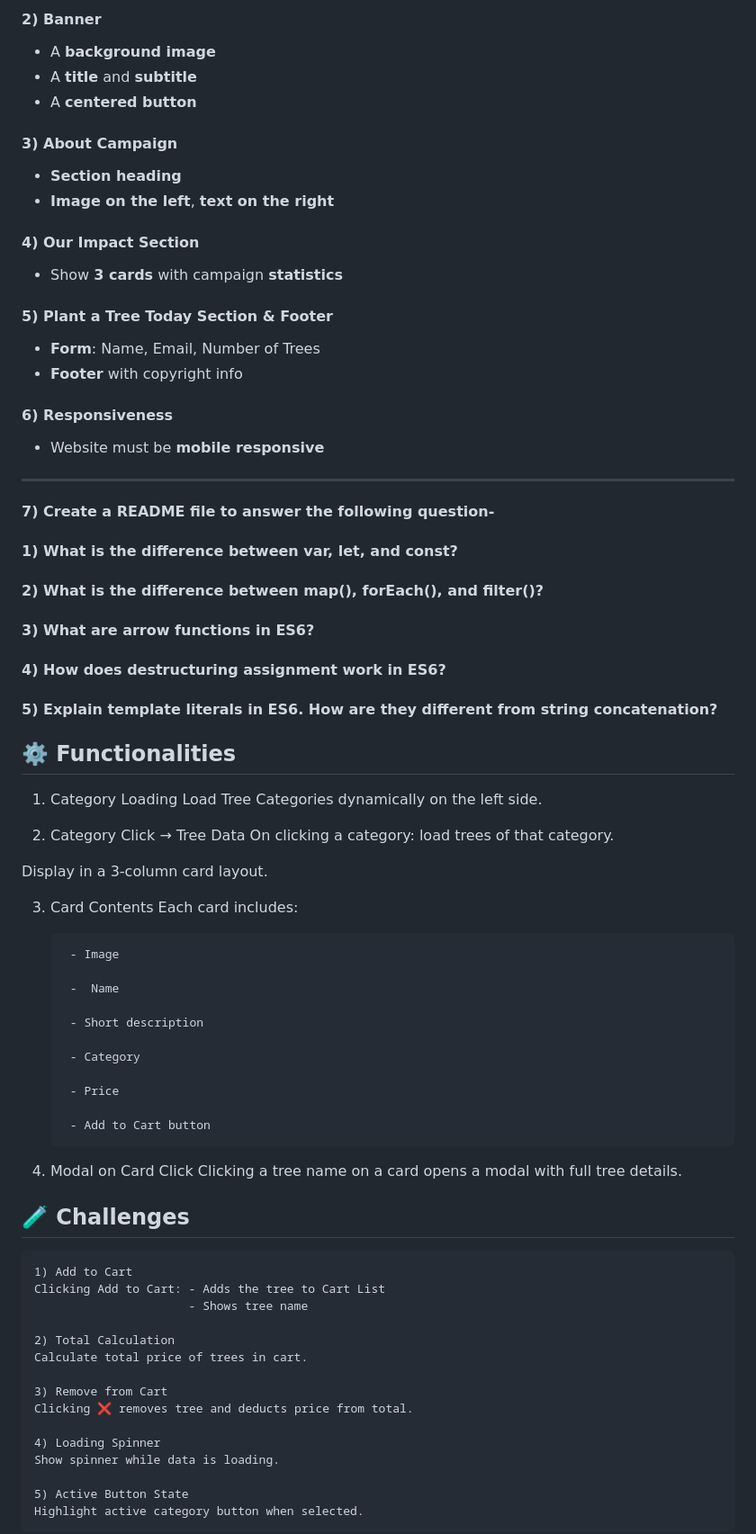
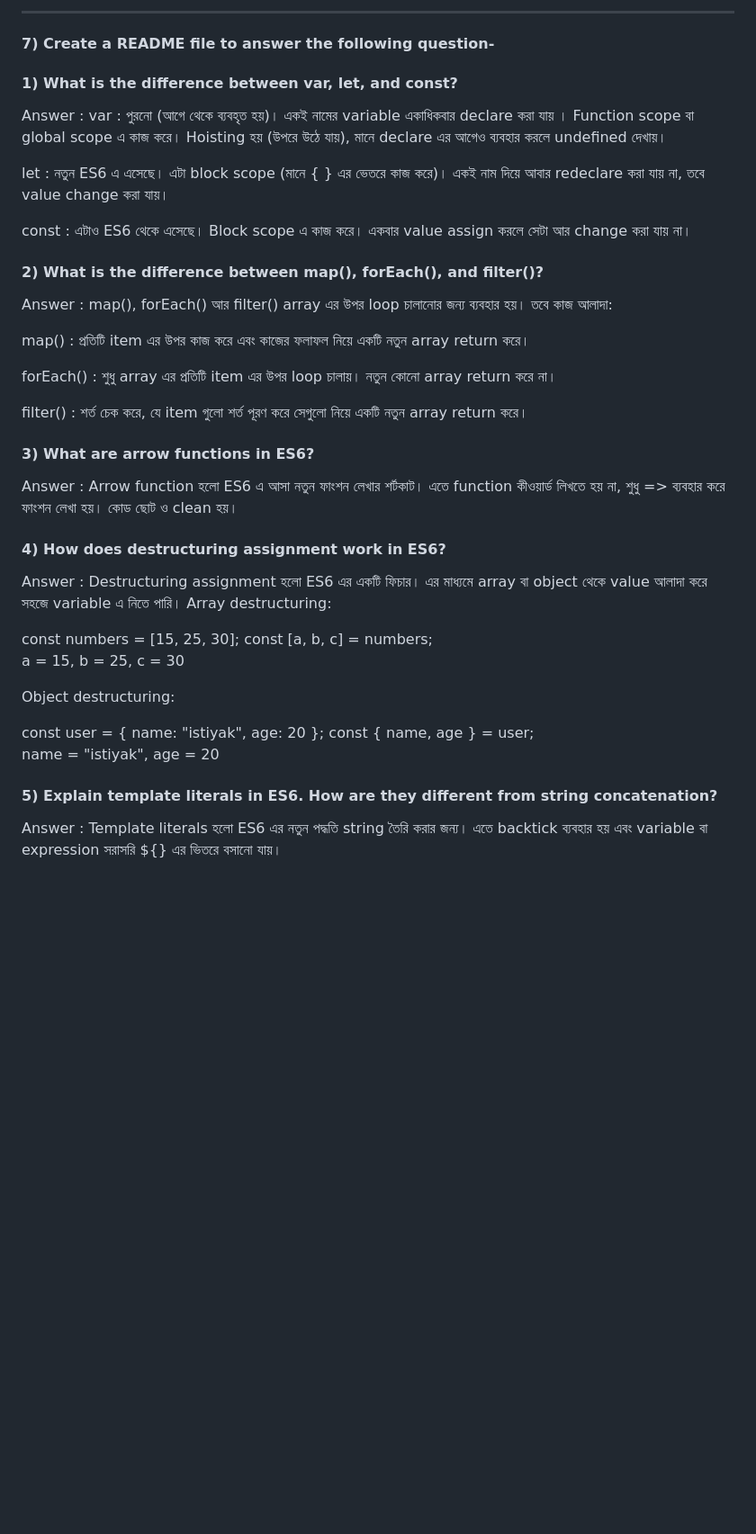
Before and after one commit to istiyak-ahmmod/Green-Earth, a Markdown page: README.md, the part around one of its changes. Shown at 90% size. Rendered like a GitHub page; blank space fills up the shorter version.

Commit message:
readme file added

```diff
--- a/README.md
+++ b/README.md
@@ -65,83 +2,40 @@ https://openapi.programming-hero.com/api/plant/1
-#### 2) Banner
-- A **background image**
-- A **title** and **subtitle**
-- A **centered button**
-
-#### 3) About Campaign
-- **Section heading**
-- **Image on the left**, **text on the right**
-
-#### 4) Our Impact Section
-- Show **3 cards** with campaign **statistics**
-
-#### 5) Plant a Tree Today Section & Footer
-- **Form**: Name, Email, Number of Trees
-- **Footer** with copyright info
-
-#### 6) Responsiveness
-- Website must be **mobile responsive**
 
 ---
 #### 7) Create a README file to answer the following question-
 
 
 #### 1) What is the difference between var, let, and const?
+Answer : var : পুরনো (আগে থেকে ব্যবহৃত হয়)। একই নামের variable একাধিকবার declare করা যায় । Function scope বা global scope এ কাজ করে। Hoisting হয় (উপরে উঠে যায়), মানে declare এর আগেও ব্যবহার করলে undefined দেখায়।
+
+let : নতুন ES6 এ এসেছে। এটা block scope (মানে { } এর ভেতরে কাজ করে)। একই নাম দিয়ে আবার redeclare করা যায় না, তবে value change করা যায়।
+
+const : এটাও ES6 থেকে এসেছে। Block scope এ কাজ করে।
+একবার value assign করলে সেটা আর change করা যায় না।
 
 #### 2) What is the difference between map(), forEach(), and filter()?
+Answer : map(), forEach() আর filter() array এর উপর loop চালানোর জন্য ব্যবহার হয়। তবে কাজ আলাদা:
 
+map() : প্রতিটি item এর উপর কাজ করে এবং কাজের ফলাফল নিয়ে একটি নতুন array return করে।
+
+forEach() : শুধু array এর প্রতিটি item এর উপর loop চালায়। নতুন কোনো array return করে না।
+
+filter() : শর্ত চেক করে, যে item গুলো শর্ত পূরণ করে সেগুলো নিয়ে একটি নতুন array return করে।
 #### 3) What are arrow functions in ES6?
+Answer : Arrow function হলো ES6 এ আসা নতুন ফাংশন লেখার শর্টকাট। এতে function কীওয়ার্ড লিখতে হয় না, শুধু => ব্যবহার করে ফাংশন লেখা হয়। কোড ছোট ও clean হয়।
+#### 4) How does destructuring assignment work in ES6?
+Answer : Destructuring assignment হলো ES6 এর একটি ফিচার। এর মাধ্যমে array বা object থেকে value আলাদা করে সহজে variable এ নিতে পারি।
+Array destructuring:
 
-#### 4) How does destructuring assignment work in ES6?
+const numbers = [15, 25, 30];
+const [a, b, c] = numbers;
+a = 15, b = 25, c = 30
 
+Object destructuring:
+
+const user = { name: "istiyak", age: 20 };
+const { name, age } = user;
+name = "istiyak", age = 20
 #### 5) Explain template literals in ES6. How are they different from string concatenation?
 
-## ⚙️ Functionalities
+Answer : Template literals হলো ES6 এর নতুন পদ্ধতি string তৈরি করার জন্য। এতে backtick ‌‌‌‌‌‌‌ব্যবহার হয় এবং variable বা expression সরাসরি ${} এর ভিতরে বসানো যায়।
 
-1) Category Loading
-Load Tree Categories dynamically on the left side.
-
-2) Category Click → Tree Data
-On clicking a category: load trees of that category.
-
-Display in a 3-column card layout.
-
-3) Card Contents
- Each card includes:
-
-        - Image
-
-        -  Name
-
-        - Short description
-
-        - Category
-
-        - Price
-
-        - Add to Cart button
-
-4) Modal on Card Click
-Clicking a tree name on a card opens a modal with full tree details.
-
-
-##  🧪 Challenges
-
-
-    1) Add to Cart
-    Clicking Add to Cart: - Adds the tree to Cart List
-                          - Shows tree name
-
-    2) Total Calculation
-    Calculate total price of trees in cart.
-
-    3) Remove from Cart
-    Clicking ❌ removes tree and deducts price from total.
-
-    4) Loading Spinner
-    Show spinner while data is loading.
-
-    5) Active Button State
-    Highlight active category button when selected.
-
-
-
```
Also changed, not shown: other parts of README.md (+1 -85 lines).
